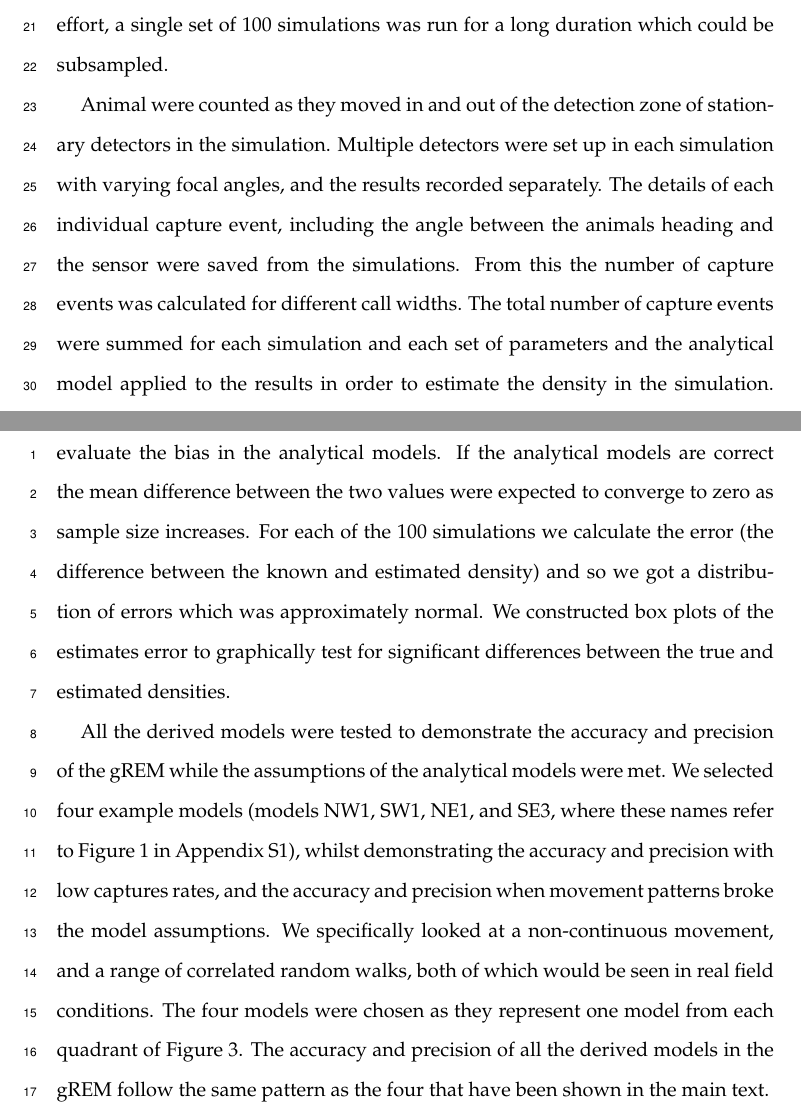
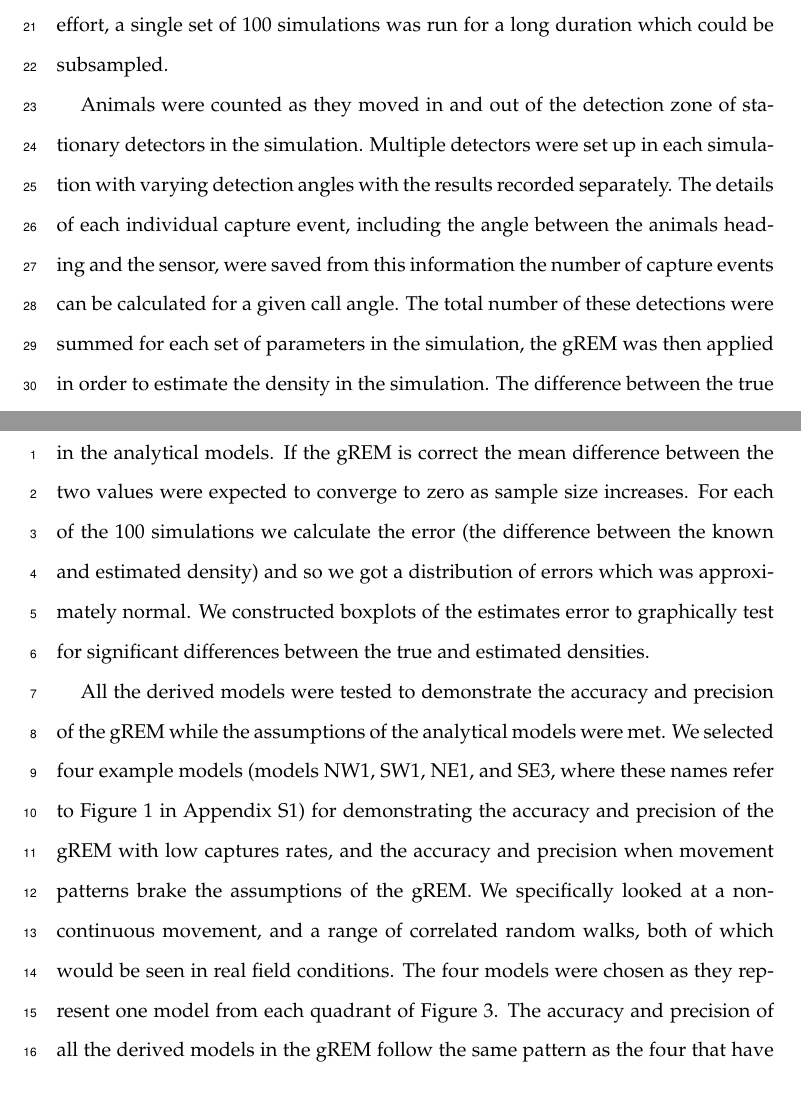
Before and after one commit to timcdlucas/lucasMoorcroftManuscript, a LaTeX paper (tim liz paper draft.tex): two parts of pages 9 and 10 of 26, joined at a grey line, cut so that both start at the same text. Compiled offline with pdfLaTeX.

Commit message:
more changes to the simulation methods

```diff
--- a/tim liz paper draft.tex
+++ b/tim liz paper draft.tex
@@ -251,9 +251,9 @@ Each simulation consisted of a  \SI{7.5}{\kilo\meter} by \SI{7.5}{\kilo\meter} s
 
 %We applied the analytical models to these data and compared it to the known input animal density in the simulation. We then tested whether the estimates were accurate (unbiased) and examined how precise they were.
 
-Animal were counted as they moved in and out of the detection zone of stationary detectors in the simulation. Multiple detectors were set up in each simulation with varying focal angles, and the results recorded separately. The details of each individual capture event, including the angle between the animals heading and the sensor were saved from the simulations.  From this the number of capture events was calculated for different call widths. The total number of capture events were summed for each simulation and each set of parameters and the analytical model applied to the results in order to estimate the density in the simulation. From this the difference between the true and estimated densities were used to evaluate the bias in the analytical models. If the analytical models are correct the mean difference between the two values were expected to converge to zero as sample size increases. For each of the 100 simulations we calculate the error (the difference between the known and estimated density) and so we got a distribution of errors which was approximately normal. We constructed box plots of the estimates error to graphically test for significant differences between the true and estimated densities.
+Animals were counted as they moved in and out of the detection zone of stationary detectors in the simulation. Multiple detectors were set up in each simulation with varying detection angles with the results recorded separately. The details of each individual capture event, including the angle between the animals heading and the sensor, were saved from this information the number of capture events can be calculated for a given call angle. The total number of these detections were summed for each set of parameters in the simulation, the gREM was then applied in order to estimate the density in the simulation. The difference between the true input density and density estimated by the gREM were used to evaluate the bias in the analytical models. If the gREM is correct the mean difference between the two values were expected to converge to zero as sample size increases. For each of the 100 simulations we calculate the error (the difference between the known and estimated density) and so we got a distribution of errors which was approximately normal. We constructed boxplots of the estimates error to graphically test for significant differences between the true and estimated densities.
 
-All the derived models were tested to demonstrate the accuracy and precision of the gREM while the assumptions of the analytical models were met. We selected four example models (models NW1, SW1, NE1, and SE3, where these names refer to Figure 1 in Appendix S1), whilst demonstrating the accuracy and precision with low captures rates, and the accuracy and precision when movement patterns broke the model assumptions.  We specifically looked at a non-continuous movement, and a range of correlated random walks, both of which would be seen in real field conditions. The four models were chosen as they represent one model from each quadrant of Figure~\ref{f:equalModelResults}. The accuracy and precision of all the derived models in the gREM follow the same pattern as the four that have been shown in the main text.
+All the derived models were tested to demonstrate the accuracy and precision of the gREM while the assumptions of the analytical models were met. We selected four example models (models NW1, SW1, NE1, and SE3, where these names refer to Figure 1 in Appendix S1) for demonstrating the accuracy and precision of the gREM with low captures rates, and the accuracy and precision when movement patterns brake the assumptions of the gREM.  We specifically looked at a non-continuous movement, and a range of correlated random walks, both of which would be seen in real field conditions. The four models were chosen as they represent one model from each quadrant of Figure~\ref{f:equalModelResults}. The accuracy and precision of all the derived models in the gREM follow the same pattern as the four that have been shown in the main text.
 
 
 \section{Results}
```
Also changed, not shown: tim liz paper draft.tex (2 more changed lines).
